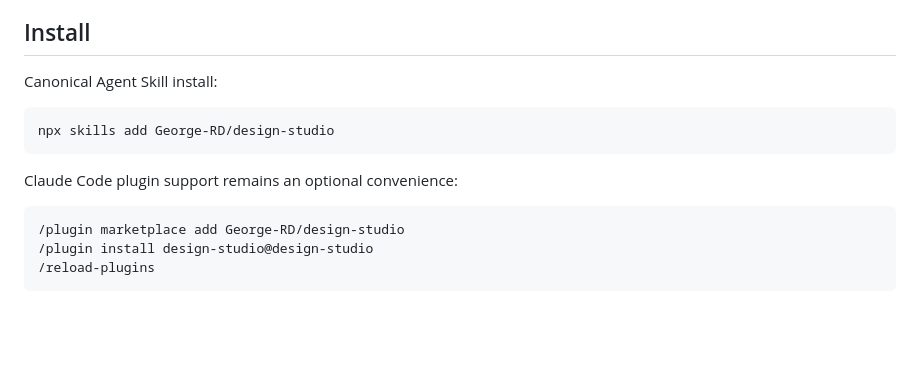
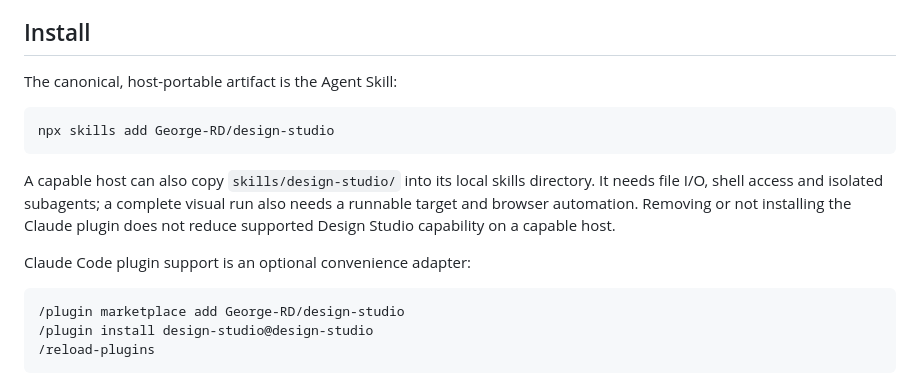
Before and after one commit to George-RD/design-studio, a Markdown page: README.md, the part around the change. Drawn GitHub-style; blank space fills up the shorter version.

Commit message:
docs: make portable Agent Skill install canonical

````diff
--- a/README.md
+++ b/README.md
@@ -63,13 +63,15 @@ The skill owns input mapping, isolated roles and workflow rules. Host adapters o
 
 ## Install
 
-Canonical Agent Skill install:
+The canonical, host-portable artifact is the Agent Skill:
 
 ```bash
 npx skills add George-RD/design-studio
 ```
 
-Claude Code plugin support remains an optional convenience:
+A capable host can also copy `skills/design-studio/` into its local skills directory. It needs file I/O, shell access and isolated subagents; a complete visual run also needs a runnable target and browser automation. Removing or not installing the Claude plugin does not reduce supported Design Studio capability on a capable host.
+
+Claude Code plugin support is an optional convenience adapter:
 
 ```text
 /plugin marketplace add George-RD/design-studio
````
